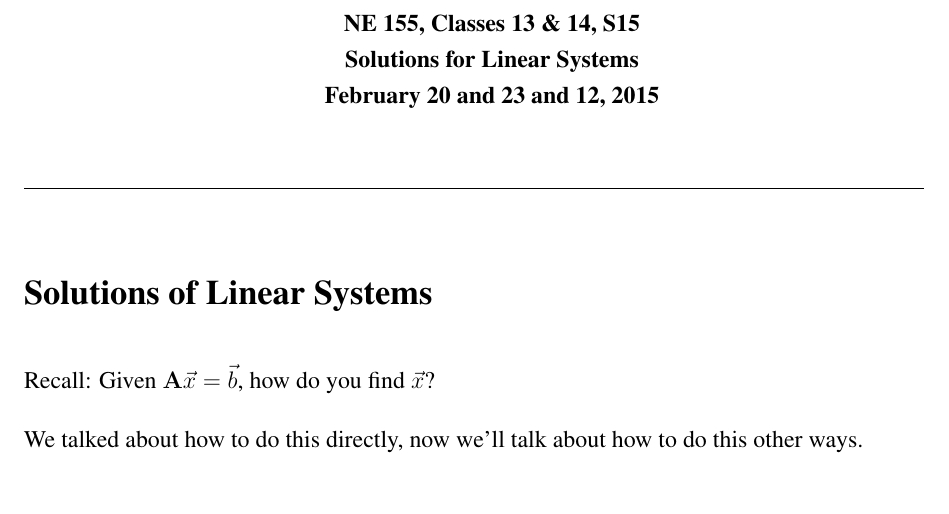
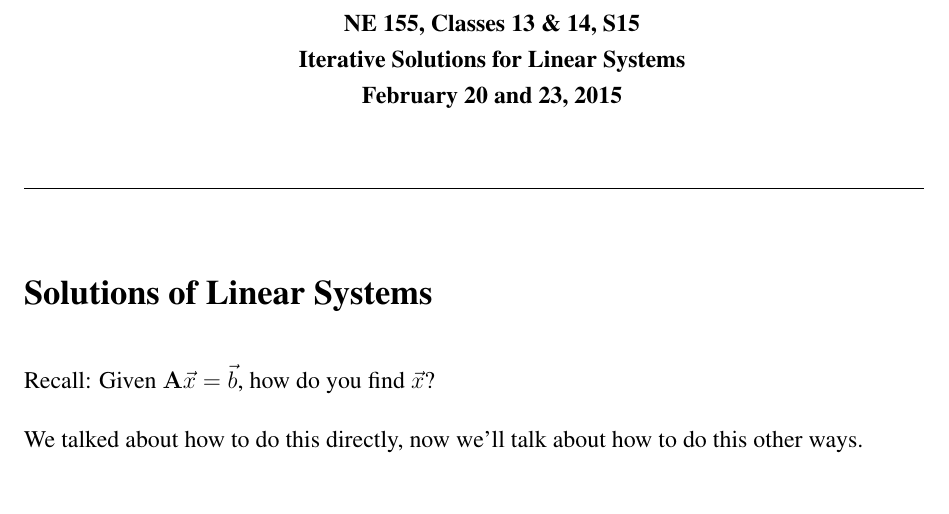
Before and after one commit to rachelslaybaugh/NE155, a LaTeX document (13-14-iterative-solvers/13-14-iterative-solvers.tex): part of page 1 of 9, cut so that both start at the same text. Compiled offline with pdfLaTeX.

Commit message:
corrected title.

```diff
--- a/13-14-iterative-solvers/13-14-iterative-solvers.tex
+++ b/13-14-iterative-solvers/13-14-iterative-solvers.tex
@@ -51,7 +51,7 @@
 \begin{document}
 \begin{center}
 {\bf NE 155, Classes 13 \& 14, S15 \\
-Solutions for Linear Systems \\ February 20 and 23 and 12, 2015}
+Iterative Solutions for Linear Systems \\ February 20 and 23, 2015}
 \end{center}
 
 \setlength{\unitlength}{1in}
```
Also changed, not shown: 13-14-iterative-solvers/13-14-iterative-solvers.pdf, 1 other file.
